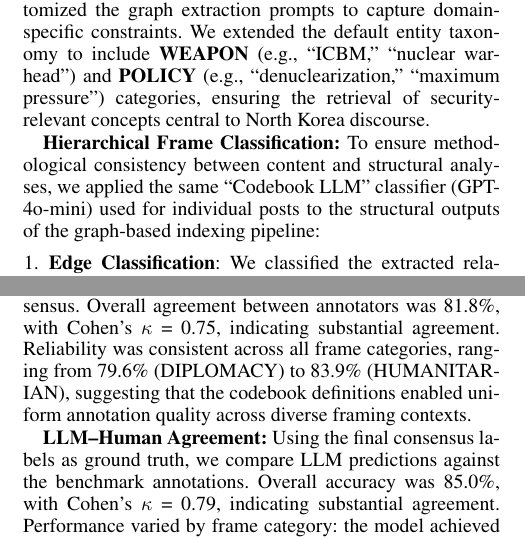
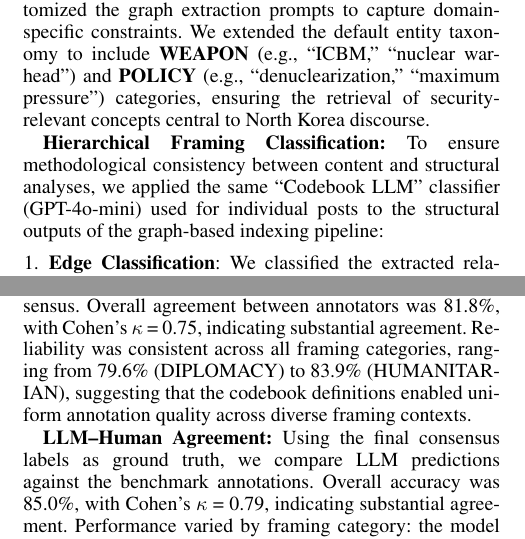
Before and after one commit to Shinhunjun/nk-coercive-diplomacy-reddit, a LaTeX paper (paper/main.tex, which reads paper/sections/method.tex, paper/sections/results.tex): two parts of the columns of pages 4 and 8 of 17, joined at a grey line, cut so that both start at the same text. Compiled offline with pdfLaTeX.

Commit message:
Update paper submodule: standardize framing terminology

```diff
--- a/paper/sections/method.tex
+++ b/paper/sections/method.tex
@@ -113,7 +113,7 @@ Unlike simple keyword co-occurrence networks, which cannot distinguish whether t
 
 \textbf{Graph Construction and Customization: }We customized the graph extraction prompts to capture domain-specific constraints. We extended the default entity taxonomy to include \textbf{WEAPON} (e.g., ``ICBM,'' ``nuclear warhead'') and \textbf{POLICY} (e.g., ``denuclearization,'' ``maximum pressure'') categories, ensuring the retrieval of security-relevant concepts central to North Korea discourse.
 
-\textbf{Hierarchical Frame Classification: }To ensure methodological consistency between content and structural analyses, we applied the same ``Codebook LLM'' classifier (GPT-4o-mini) used for individual posts to the structural outputs of the graph-based indexing pipeline:
+\textbf{Hierarchical Framing Classification: }To ensure methodological consistency between content and structural analyses, we applied the same ``Codebook LLM'' classifier (GPT-4o-mini) used for individual posts to the structural outputs of the graph-based indexing pipeline:
 \begin{enumerate}
     \item \textbf{Edge Classification}: We classified the extracted relationship descriptions between entities to determine if the structural link represented a ``Threat,'' ``Diplomacy,'' or other connection type.
     \item \textbf{Community Classification}: We classified the generated summaries of each community to identify the dominant narrative orientation of that cluster.
--- a/paper/sections/results.tex
+++ b/paper/sections/results.tex
@@ -232,9 +232,9 @@ To evaluate whether LLM-based framing classification can approximate expert huma
 
 \textbf{Inter-Rater Reliability:} We first assess annotation reliability on the independently produced labels prior to consensus. Overall agreement between annotators was 81.8\%, with Cohen's $\kappa$ = 0.75, indicating substantial agreement.
 % under conventional interpretations (Landis \& Koch, 1977).
-Reliability was consistent across all frame categories, ranging from 79.6\% (DIPLOMACY) to 83.9\% (HUMANITARIAN), suggesting that the codebook definitions enabled uniform annotation quality across diverse framing contexts.
+Reliability was consistent across all framing categories, ranging from 79.6\% (DIPLOMACY) to 83.9\% (HUMANITARIAN), suggesting that the codebook definitions enabled uniform annotation quality across diverse framing contexts.
 
-\textbf{LLM--Human Agreement:} Using the final consensus labels as ground truth, we compare LLM predictions against the benchmark annotations. Overall accuracy was 85.0\%, with Cohen's $\kappa$ = 0.79, indicating substantial agreement. Performance varied by frame category: the model achieved strong performance on all frames (F1 $\geq$ 0.75), with the highest performance on THREAT (F1 = 0.88) and NEUTRAL (F1 = 0.88). We report the full per-class precision/recall/F1 in Table~\ref{tab:llm_human_metrics}.
+\textbf{LLM--Human Agreement:} Using the final consensus labels as ground truth, we compare LLM predictions against the benchmark annotations. Overall accuracy was 85.0\%, with Cohen's $\kappa$ = 0.79, indicating substantial agreement. Performance varied by framing category: the model achieved strong performance on all frames (F1 $\geq$ 0.75), with the highest performance on THREAT (F1 = 0.88) and NEUTRAL (F1 = 0.88). We report the full per-class precision/recall/F1 in Table~\ref{tab:llm_human_metrics}.
 
 \begin{table}[t]
 \centering
```
